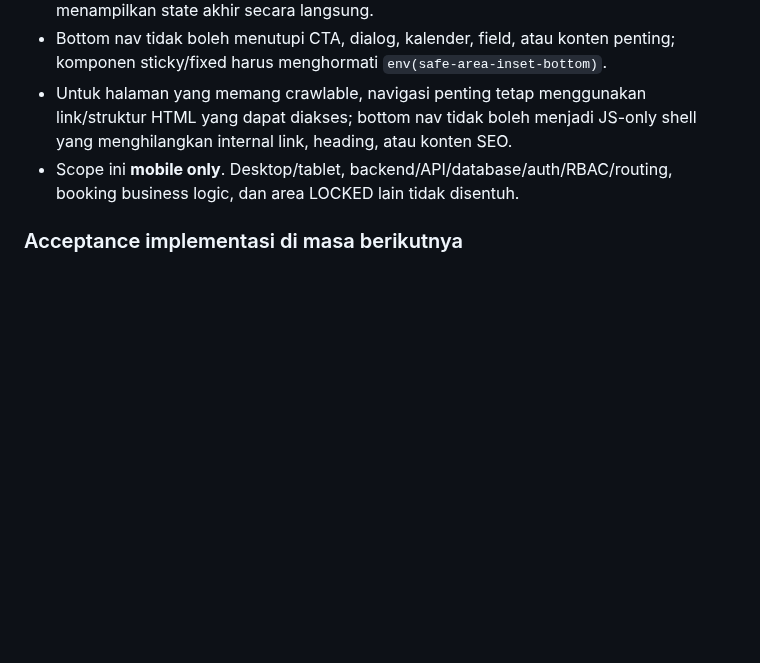
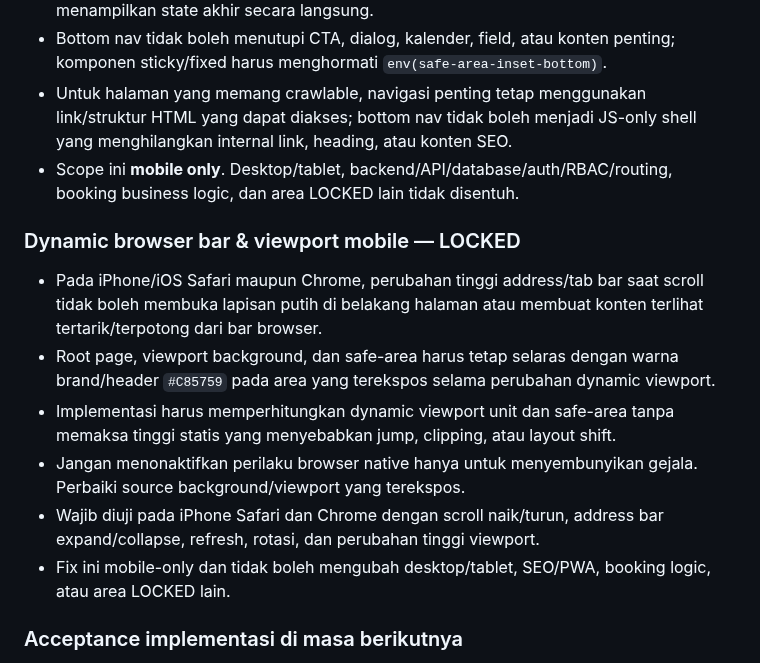
Before and after one commit to singarajatrans/singarajatrans-web, a Markdown page: PRD-Design-Singaraja-Trans.md, the part around the change. GitHub-like rendering; blank space fills up the shorter version.

Commit message:
docs: lock dynamic mobile viewport behavior

```diff
--- a/PRD-Design-Singaraja-Trans.md
+++ b/PRD-Design-Singaraja-Trans.md
@@ -674,6 +674,15 @@ Bottom navigation mobile SINGARAJA TRANS ditetapkan sebagai struktur permanen be
 - Untuk halaman yang memang crawlable, navigasi penting tetap menggunakan link/struktur HTML yang dapat diakses; bottom nav tidak boleh menjadi JS-only shell yang menghilangkan internal link, heading, atau konten SEO.
 - Scope ini **mobile only**. Desktop/tablet, backend/API/database/auth/RBAC/routing, booking business logic, dan area LOCKED lain tidak disentuh.
 
+### Dynamic browser bar & viewport mobile — LOCKED
+
+- Pada iPhone/iOS Safari maupun Chrome, perubahan tinggi address/tab bar saat scroll tidak boleh membuka lapisan putih di belakang halaman atau membuat konten terlihat tertarik/terpotong dari bar browser.
+- Root page, viewport background, dan safe-area harus tetap selaras dengan warna brand/header `#C85759` pada area yang terekspos selama perubahan dynamic viewport.
+- Implementasi harus memperhitungkan dynamic viewport unit dan safe-area tanpa memaksa tinggi statis yang menyebabkan jump, clipping, atau layout shift.
+- Jangan menonaktifkan perilaku browser native hanya untuk menyembunyikan gejala. Perbaiki source background/viewport yang terekspos.
+- Wajib diuji pada iPhone Safari dan Chrome dengan scroll naik/turun, address bar expand/collapse, refresh, rotasi, dan perubahan tinggi viewport.
+- Fix ini mobile-only dan tidak boleh mengubah desktop/tablet, SEO/PWA, booking logic, atau area LOCKED lain.
+
 ### Acceptance implementasi di masa berikutnya
 
 Saat bottom navigation mulai diimplementasikan, verifikasi minimal wajib mencakup viewport mobile **360/375/390/412/430px**, active/inactive state kelima tab, safe-area, scroll, refresh, back/forward navigation bila relevan, aksesibilitas keyboard/screen reader, deep-link/route existing, overflow/clipping/z-index, serta regression booking dan area LOCKED. Implementasi belum boleh dinyatakan FINAL hanya karena source atau CI PASS.
```
